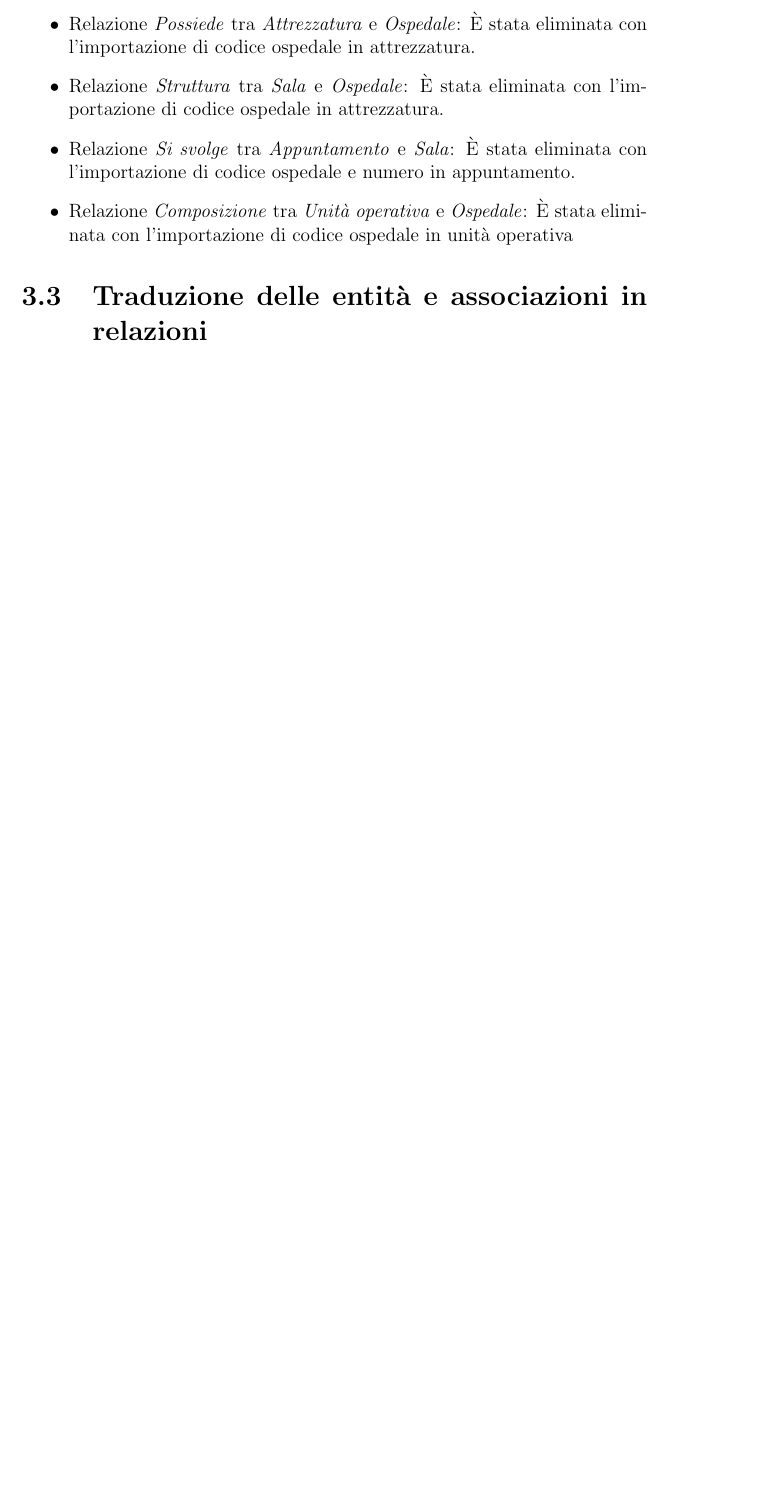
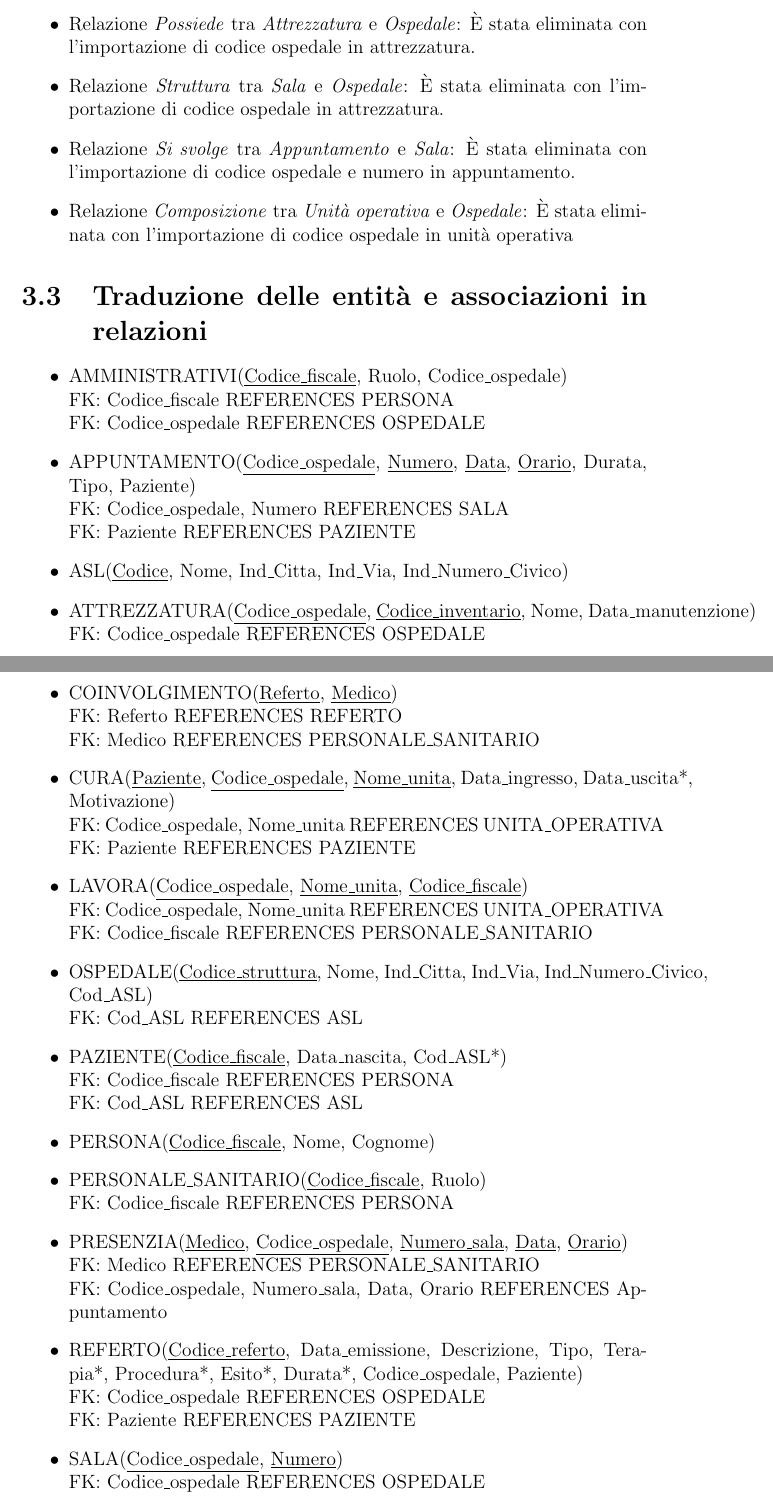
Before and after one commit to nicolo09/DB-project-2022, a LaTeX document (report/report.tex): part of page 23 of 23 before the commit and two parts of pages 23 and 24 of 24 after it, the two joined at a grey line, cut so that both start at the same text, the shorter picture padded with empty space. Compiled offline with pdfLaTeX.

Commit message:
Written entity and association to relations translation

```diff
--- a/report/report.tex
+++ b/report/report.tex
@@ -929,4 +929,39 @@ iniziano nello stesso luogo nello stesso momento, ma non la sovrapposizione sfal
 \end{itemize}
 
 \section{Traduzione delle entità e associazioni in relazioni}
-
+\begin{itemize}
+  \item AMMINISTRATIVI(\underline{Codice\textunderscore fiscale}, Ruolo, Codice\textunderscore ospedale)
+  \\ FK: Codice\textunderscore fiscale REFERENCES PERSONA
+  \\ FK: Codice\textunderscore ospedale REFERENCES OSPEDALE
+  \item APPUNTAMENTO(\underline{Codice\textunderscore ospedale}, \underline{Numero}, \underline{Data}, \underline{Orario}, Durata, Tipo, Paziente)
+  \\ FK: Codice\textunderscore ospedale, Numero REFERENCES SALA
+  \\ FK: Paziente REFERENCES PAZIENTE
+  \item ASL(\underline{Codice}, Nome, Ind\textunderscore Citta, Ind\textunderscore Via, Ind\textunderscore Numero\textunderscore Civico)
+  \item ATTREZZATURA(\underline{Codice\textunderscore ospedale}, \underline{Codice\textunderscore inventario}, Nome, Data\textunderscore manutenzione)
+  \\ FK: Codice\textunderscore ospedale REFERENCES OSPEDALE
+  \item COINVOLGIMENTO(\underline{Referto}, \underline{Medico})
+  \\ FK: Referto REFERENCES REFERTO
+  \\ FK: Medico REFERENCES PERSONALE\textunderscore SANITARIO
+  \item CURA(\underline{Paziente}, \underline{Codice\textunderscore ospedale}, \underline{Nome\textunderscore unita}, Data\textunderscore ingresso, Data\textunderscore uscita*, Motivazione)
+  \\ FK: Codice\textunderscore ospedale, Nome\textunderscore unita REFERENCES UNITA\textunderscore OPERATIVA
+  \\ FK: Paziente REFERENCES PAZIENTE
+  \item LAVORA(\underline{Codice\textunderscore ospedale}, \underline{Nome\textunderscore unita}, \underline{Codice\textunderscore fiscale})
+  \\ FK: Codice\textunderscore ospedale, Nome\textunderscore unita REFERENCES UNITA\textunderscore OPERATIVA
+  \\ FK: Codice\textunderscore fiscale REFERENCES PERSONALE\textunderscore SANITARIO
+  \item OSPEDALE(\underline{Codice\textunderscore struttura}, Nome, Ind\textunderscore Citta, Ind\textunderscore Via, Ind\textunderscore Numero\textunderscore Civico, Cod\textunderscore ASL)
+  \\ FK: Cod\textunderscore ASL REFERENCES ASL
+  \item PAZIENTE(\underline{Codice\textunderscore fiscale}, Data\textunderscore nascita, Cod\textunderscore ASL*)
+  \\ FK: Codice\textunderscore fiscale REFERENCES PERSONA
+  \\ FK: Cod\textunderscore ASL REFERENCES ASL
+  \item PERSONA(\underline{Codice\textunderscore fiscale}, Nome, Cognome)
+  \item PERSONALE\textunderscore SANITARIO(\underline{Codice\textunderscore fiscale}, Ruolo)
+  \\ FK: Codice\textunderscore fiscale REFERENCES PERSONA
+  \item PRESENZIA(\underline{Medico}, \underline{Codice\textunderscore ospedale}, \underline{Numero\textunderscore sala}, \underline{Data}, \underline{Orario})
+  \\ FK: Medico REFERENCES PERSONALE\textunderscore SANITARIO
+  \\ FK: Codice\textunderscore ospedale, Numero\textunderscore sala, Data, Orario REFERENCES Appuntamento
+  \item REFERTO(\underline{Codice\textunderscore referto}, Data\textunderscore emissione, Descrizione, Tipo, Terapia*, Procedura*, Esito*, Durata*, Codice\textunderscore ospedale, Paziente)
+  \\ FK: Codice\textunderscore ospedale REFERENCES OSPEDALE
+  \\ FK: Paziente REFERENCES PAZIENTE
+  \item SALA(\underline{Codice\textunderscore ospedale}, \underline{Numero})
+  \\ FK: Codice\textunderscore ospedale REFERENCES OSPEDALE
+  \item TELEFONO(\underline{Telefono}, \underline{Persona})
```
Also changed, not shown: report/report.tex (4 more changed lines), 1 other file.
